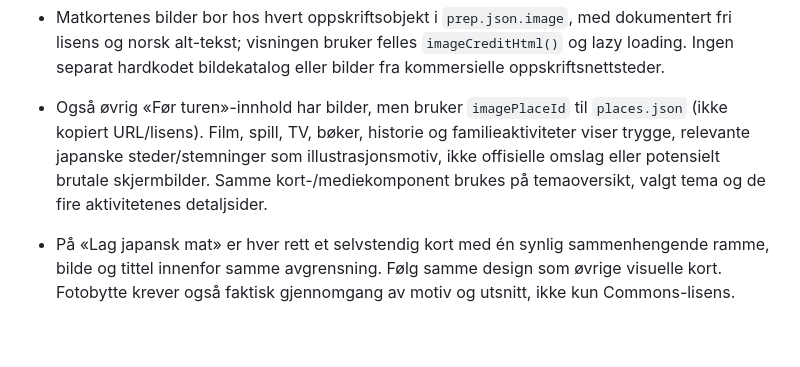
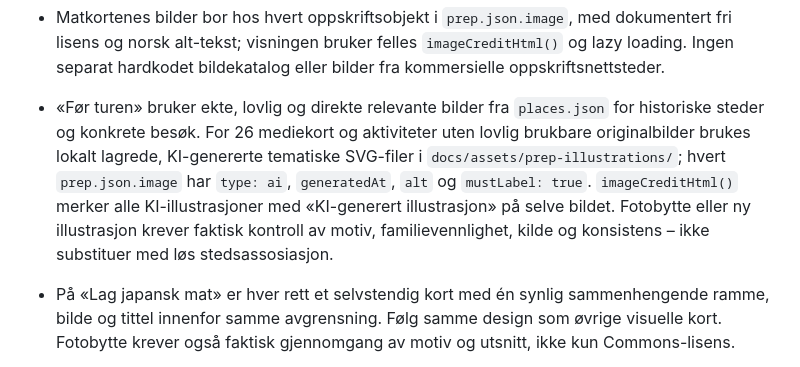
Before and after one commit to MKarthum/japan-2027, a Markdown page: START_HERE.md, the part around the change. Drawn GitHub-style; blank space fills up the shorter version.

Commit message:
Enforce authentic-first visual policy and mandatory KI labels with regression tests

```diff
--- a/START_HERE.md
+++ b/START_HERE.md
@@ -59,7 +59,7 @@ Skriv slik at både barn og voksne uten Japan-kunnskap forstår innholdet. Forkl
 - `docs/data/prep.json`: forberedelser før turen og deres kobling til steder via `placeIds`. Inneholder familieinnhold, tydelig merket vokseninnhold og en egen historie-læringssti. Medie-/forberedelseskoblinger skal ikke dupliseres i `places.json` eller `guide.json`.
 - Mat som familieaktivitet eies også av `prep.json` (kategorien `mat`, feltet `cooking`). Første fem retter vises åpent; ekstra retter er sammenleggbare. Norsk oppskrift med gram/desiliter prioriteres, gode japanske varianter beholdes, og tekster om tid, barneoppgaver, reisegjenkjenning og trygghet eies av samme item/sidekopi. Se reglene i AGENTS.md.
 - Matkortenes bilder bor hos hvert oppskriftsobjekt i `prep.json.image`, med dokumentert fri lisens og norsk alt-tekst; visningen bruker felles `imageCreditHtml()` og lazy loading. Ingen separat hardkodet bildekatalog eller bilder fra kommersielle oppskriftsnettsteder.
-- Også øvrig «Før turen»-innhold har bilder, men bruker `imagePlaceId` til `places.json` (ikke kopiert URL/lisens). Film, spill, TV, bøker, historie og familieaktiviteter viser trygge, relevante japanske steder/stemninger som illustrasjonsmotiv, ikke offisielle omslag eller potensielt brutale skjermbilder. Samme kort-/mediekomponent brukes på temaoversikt, valgt tema og de fire aktivitetenes detaljsider.
+- «Før turen» bruker ekte, lovlig og direkte relevante bilder fra `places.json` for historiske steder og konkrete besøk. For 26 mediekort og aktiviteter uten lovlig brukbare originalbilder brukes lokalt lagrede, KI-genererte tematiske SVG-filer i `docs/assets/prep-illustrations/`; hvert `prep.json.image` har `type: ai`, `generatedAt`, `alt` og `mustLabel: true`. `imageCreditHtml()` merker alle KI-illustrasjoner med «KI-generert illustrasjon» på selve bildet. Fotobytte eller ny illustrasjon krever faktisk kontroll av motiv, familievennlighet, kilde og konsistens – ikke substituer med løs stedsassosiasjon.
 - På «Lag japansk mat» er hver rett et selvstendig kort med én synlig sammenhengende ramme, bilde og tittel innenfor samme avgrensning. Følg samme design som øvrige visuelle kort. Fotobytte krever også faktisk gjennomgang av motiv og utsnitt, ikke kun Commons-lisens.
 
 - `docs/data/fx.json`: siste tilgjengelige ECB-kurs via nettendepunkt + lagret fallback. ECB oppdaterer kun virkedager; helgedato fra siste virkedag er forventet. Alle omregninger går gjennom `loadFx()`.
```
